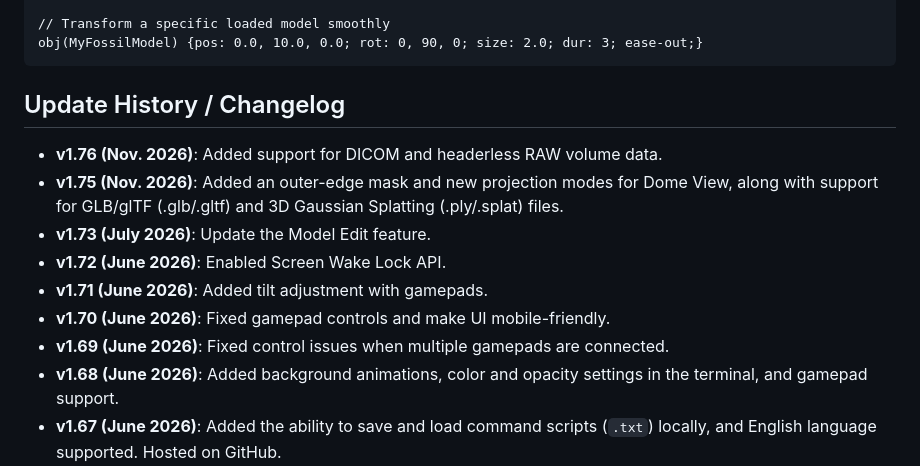
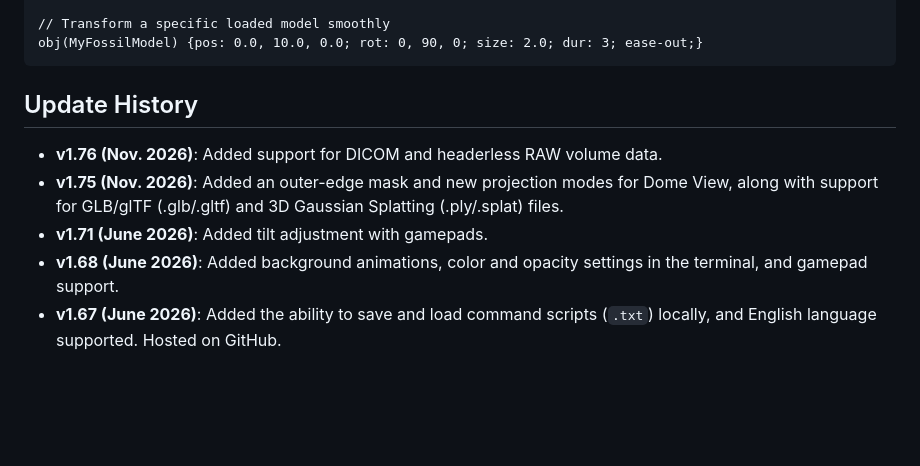
Before and after one commit to tasukuyoshioka/hoshizuna, a Markdown page: README.md, the part around the change. Drawn GitHub-style; blank space fills up the shorter version.

````diff
--- a/README.md
+++ b/README.md
@@ -44,14 +44,10 @@ pause: 2;
 obj(MyFossilModel) {pos: 0.0, 10.0, 0.0; rot: 0, 90, 0; size: 2.0; dur: 3; ease-out;}
 ```
 
-## Update History / Changelog
+## Update History
 - **v1.76 (Nov. 2026)**: Added support for DICOM and headerless RAW volume data.
 - **v1.75 (Nov. 2026)**: Added an outer-edge mask and new projection modes for Dome View, along with support for GLB/glTF (.glb/.gltf) and 3D Gaussian Splatting (.ply/.splat) files.
-- **v1.73 (July 2026)**: Update the Model Edit feature.
-- **v1.72 (June 2026)**: Enabled Screen Wake Lock API.
 - **v1.71 (June 2026)**: Added tilt adjustment with gamepads.
-- **v1.70 (June 2026)**: Fixed gamepad controls and make UI mobile-friendly.
-- **v1.69 (June 2026)**: Fixed control issues when multiple gamepads are connected.
 - **v1.68 (June 2026)**: Added background animations, color and opacity settings in the terminal, and gamepad support.
 - **v1.67 (June 2026)**: Added the ability to save and load command scripts (`.txt`) locally, and English language supported. Hosted on GitHub.
 - **v1.00 (May 2025)**: Initial release (hosted on [tsm.toyama.toyama.jp](https://www.tsm.toyama.toyama.jp/_ex/curators/yoshioka/ModelViewer4Dome/))
````
